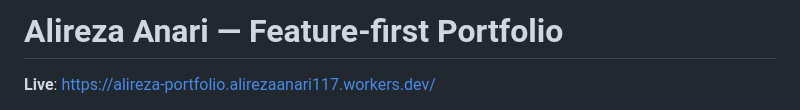
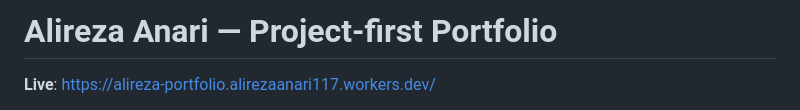
Before and after one commit to alireza-anari/alireza-anari, a Markdown page: portfolio-site/README.md, the part around the change. Drawn GitHub-style.

Commit message:
Align portfolio documentation title with project-first client journey

```diff
--- a/portfolio-site/README.md
+++ b/portfolio-site/README.md
@@ -1,4 +1,4 @@
-# Alireza Anari — Feature-first Portfolio
+# Alireza Anari — Project-first Portfolio
 
 **Live**: https://alireza-portfolio.alirezaanari117.workers.dev/
 
```
